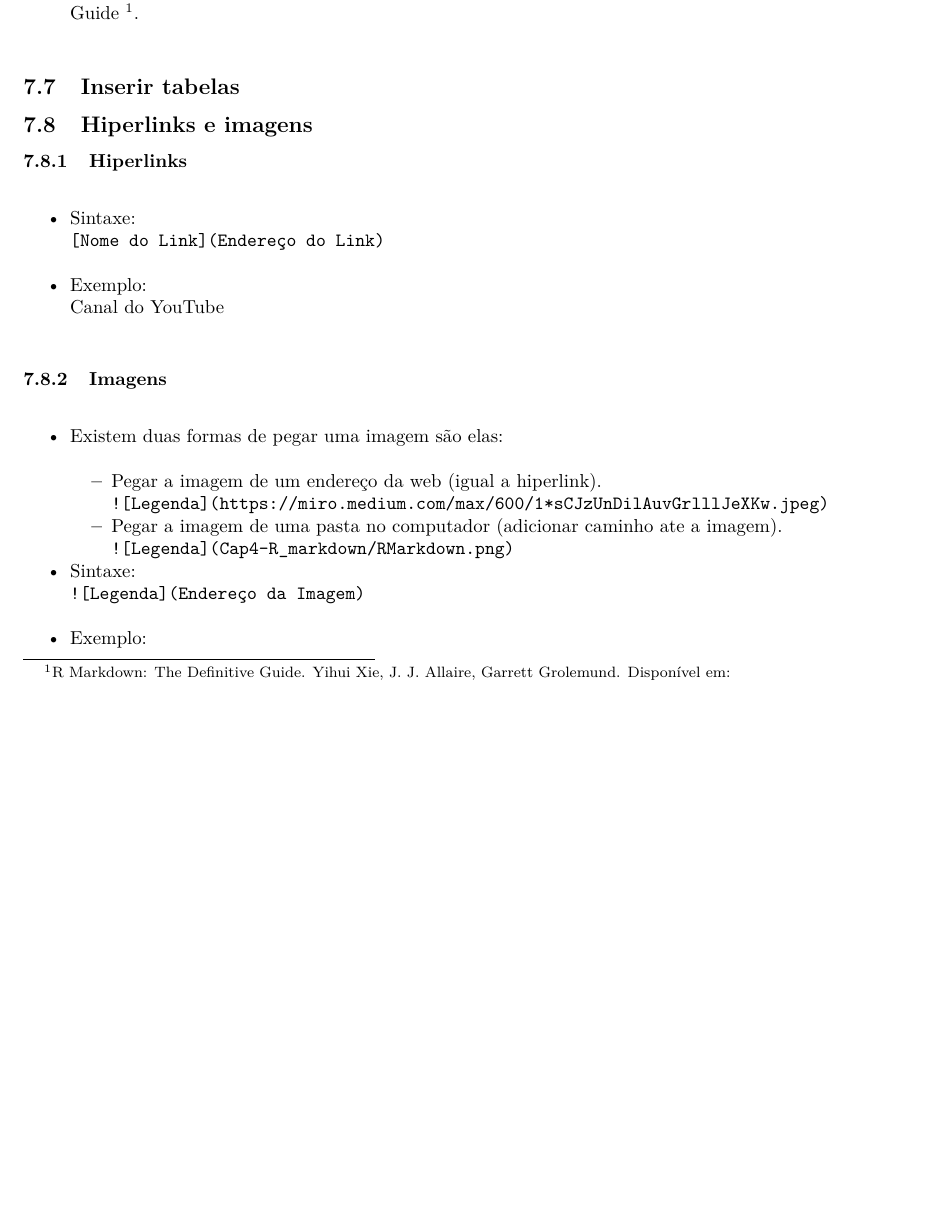
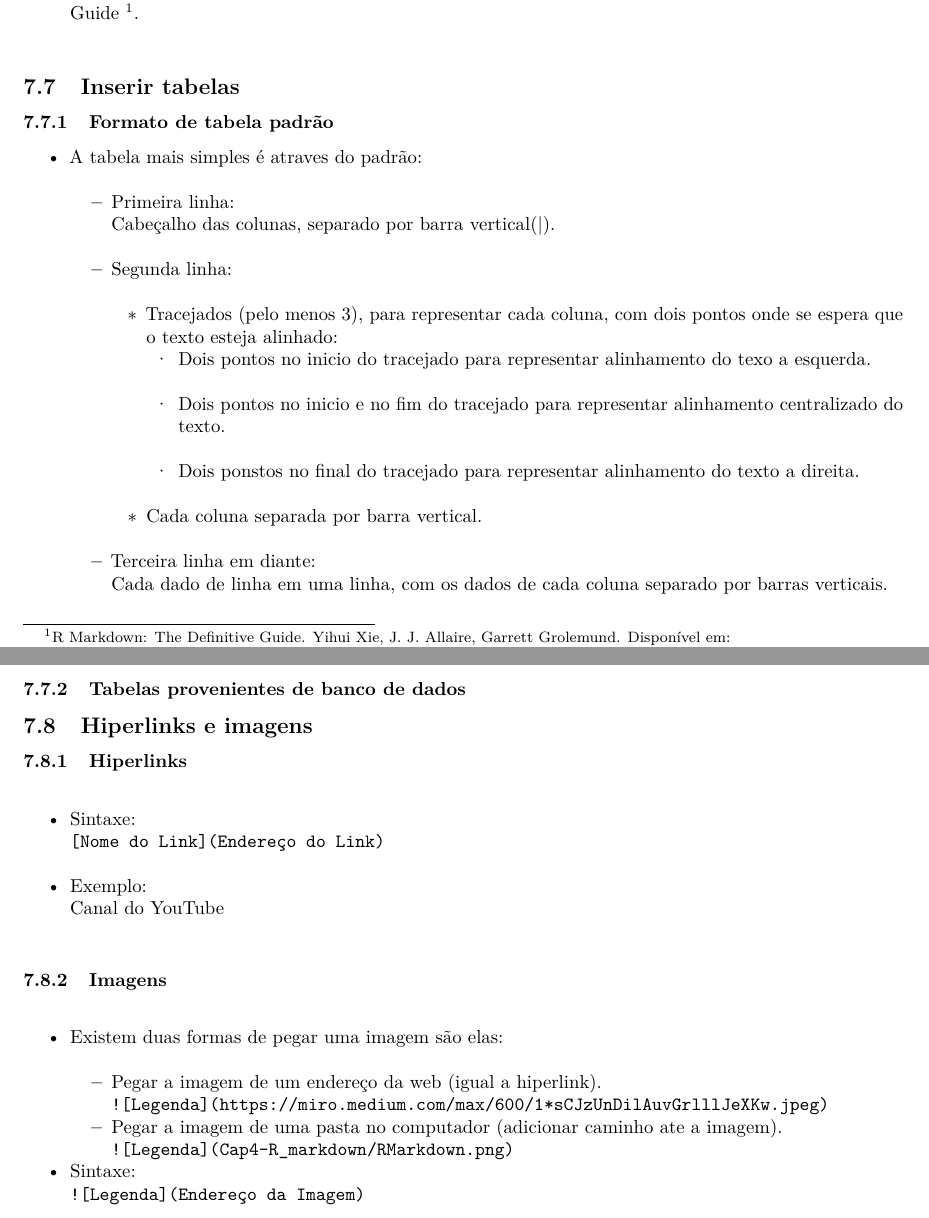
Before and after one commit to seperool/study_of_R, an R Markdown document (Readme.rmd): part of page 19 of 29 before the commit and two parts of pages 19 and 20 of 30 after it, the two joined at a grey line, cut so that both start at the same text, the shorter picture padded with empty space. The pictures show the output file Readme.pdf that the author committed with the source.

Commit message:
R Markdown - Tabelas

```diff
--- a/Readme.rmd
+++ b/Readme.rmd
@@ -3,20 +3,20 @@ title: "Readme.rmd"
 author: "Sergio Pedro R Oliveira"
 date: "`r Sys.Date()`"
 output:
+  pdf_document:
+    number_sections: true
+    toc: TRUE
+  github_document:
   md_document:
     number_sections: true
     variant: markdown_github
-  github_document:
-  pdf_document:
+  odt_document:
     number_sections: true
-    toc: TRUE
   html_document:
     number_sections: true
     df_print: paged
   word_document:
     toc: TRUE
-    number_sections: true
-  odt_document:
     number_sections: true
 bibliography: Cap4-R_markdown/bibliografia_R.bib
 csl: Cap4-R_markdown/abnt.csl
@@ -462,6 +462,23 @@ O RMarkdown é uma ferramenta excelente para documentar seus códigos e apresent
 <https://bookdown.org/yihui/rmarkdown/>\
 
 ## Inserir tabelas
+
+### Formato de tabela padrão
+
+- A tabela mais simples é atraves do padrão:\
+  - Primeira linha:\
+  Cabeçalho das colunas, separado por barra vertical(|).\
+  - Segunda linha:\
+    - Tracejados (pelo menos 3), para representar cada coluna, com dois pontos onde se espera que o texto esteja alinhado:
+      - Dois pontos no inicio do tracejado para representar alinhamento do texo a esquerda.\
+      - Dois pontos no inicio e no fim do tracejado para representar alinhamento centralizado do texto.\
+      - Dois ponstos no final do tracejado para representar alinhamento do texto a direita.\
+    - Cada coluna separada por barra vertical.\
+  - Terceira linha em diante:\
+  Cada dado de linha em uma linha, com os dados de cada coluna separado por barras verticais.\
+
+### Tabelas provenientes de banco de dados
+
 ## Hiperlinks e imagens
 ### Hiperlinks\
 - Sintaxe:\
```
Also changed, not shown: Readme.md, Readme.pdf, 2 other files.
